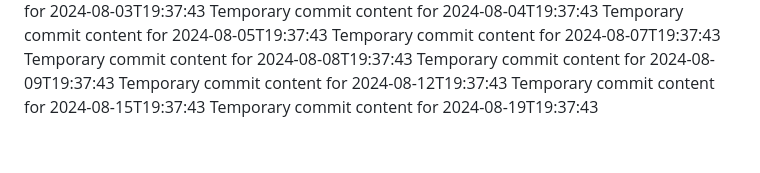
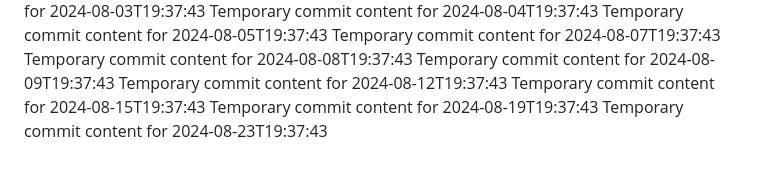
Before and after one commit to again13/repo-134-t, a Markdown page: report.md, the part around the change. Rendered like a GitHub page.

```diff
--- a/report.md
+++ b/report.md
@@ -63,3 +63,4 @@ Temporary commit content for 2024-08-09T19:37:43
 Temporary commit content for 2024-08-12T19:37:43
 Temporary commit content for 2024-08-15T19:37:43
 Temporary commit content for 2024-08-19T19:37:43
+Temporary commit content for 2024-08-23T19:37:43
```
